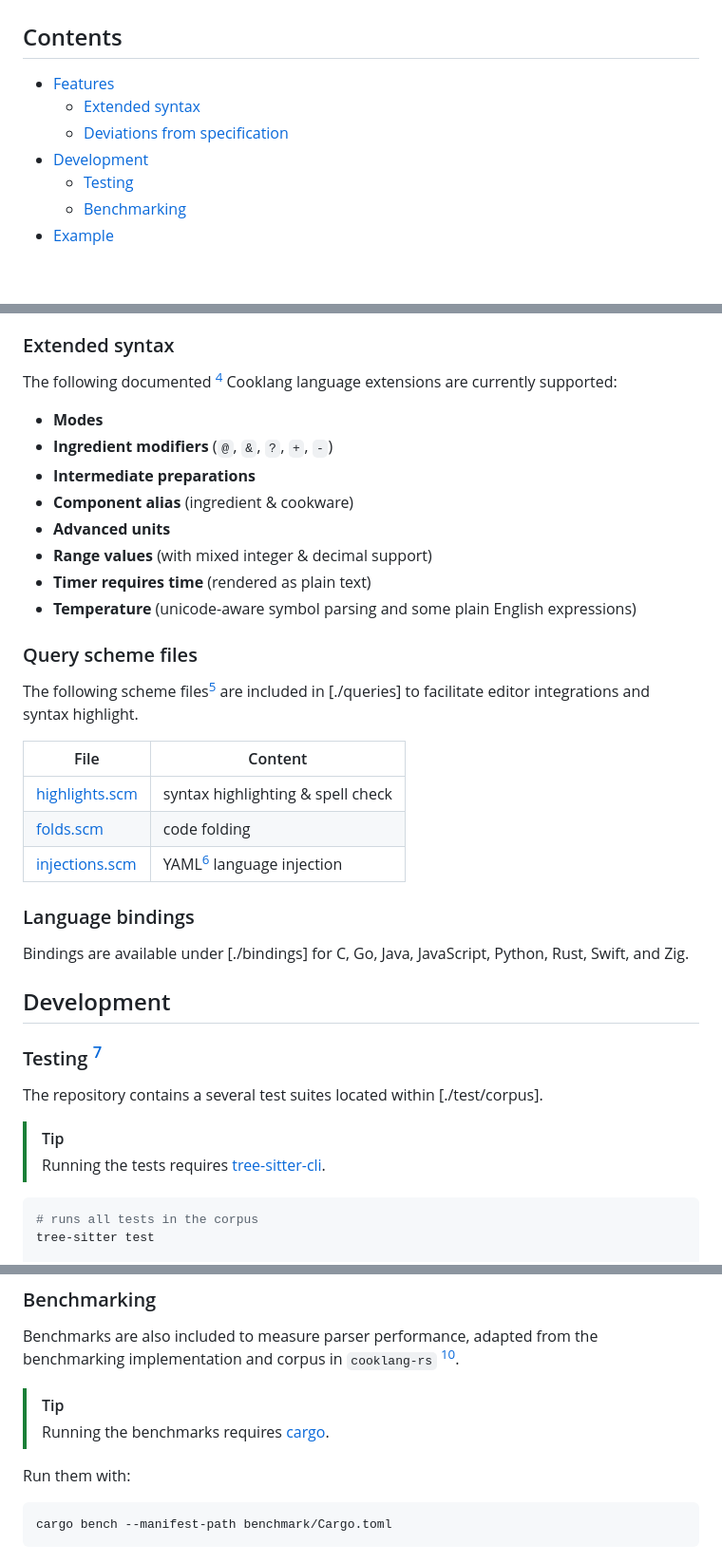
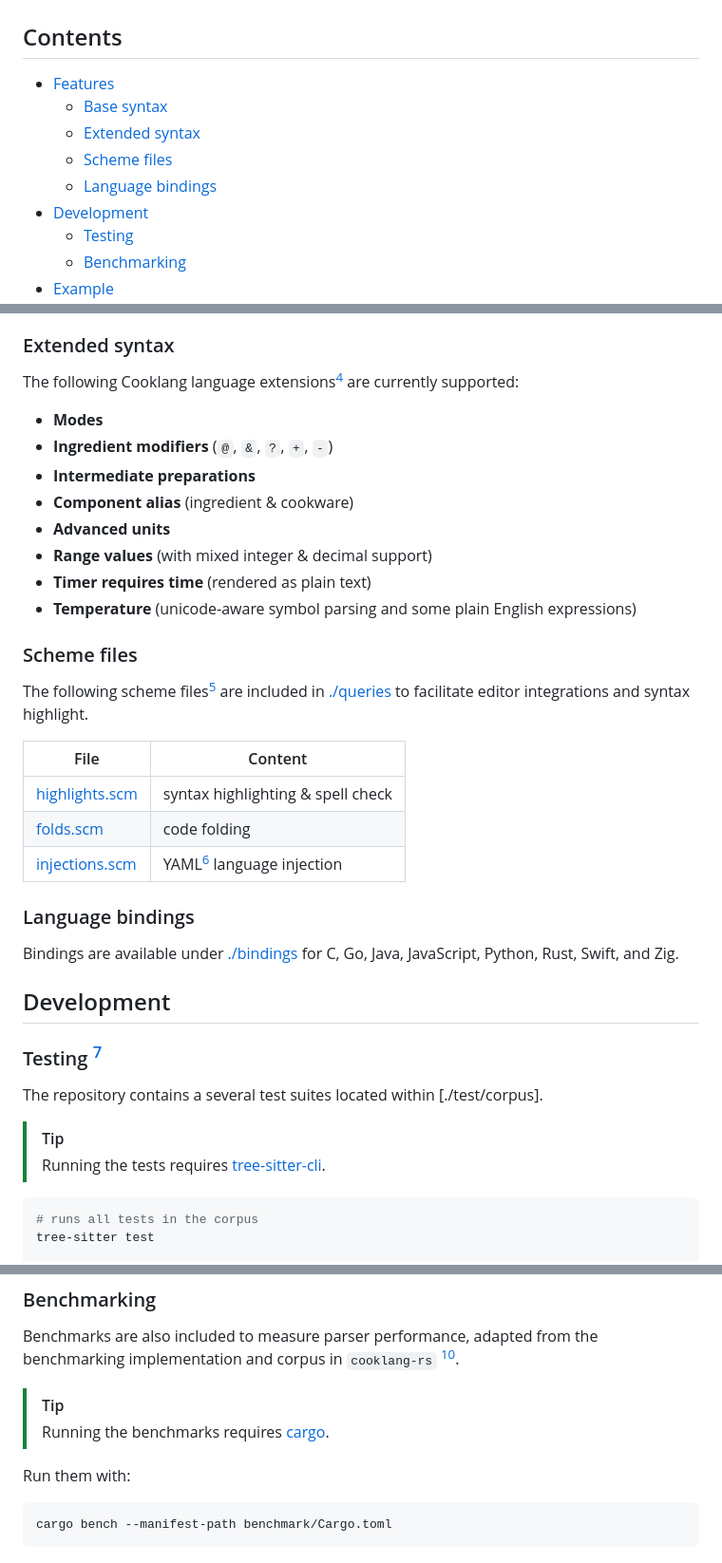
Before and after one commit to swonky/tree-sitter-cooklang, a Markdown page: README.md, 3 parts joined by grey strips. Shown at 95% size. GitHub-like rendering; blank space fills up the shorter version.

Commit message:
docs: toc

````diff
--- a/README.md
+++ b/README.md
@@ -9,9 +9,11 @@ A [Cooklang](https://cooklang.org) grammar for the [Tree-sitter](https://github.
 > [tree-sitter-yaml](https://github.com/tree-sitter-grammars/tree-sitter-yaml) is also required to enable YAML frontmatter metadata parsing.
 
 ## Contents
-- [Features](#benchmarks)
+- [Features](#features)
+    - [Base syntax](#base-syntax)
     - [Extended syntax](#extended-syntax)
-    - [Deviations from specification](#deviations-from-specification)
+    - [Scheme files](#scheme-files)
+    - [Language bindings](#language-bindings)
 - [Development](#development)
     - [Testing](#testing)
     - [Benchmarking](#benchmarking)
@@ -40,7 +42,7 @@ Aside from comments, this grammar is intentionally more permissive than the _coo
 Where practical, syntactically recoverable constructs are parsed instead of rejected, allowing editor features such as syntax highlighting and incremental parsing to continue operating on incomplete or non-conforming documents.
 
 ### Extended syntax
-The following documented [^3] Cooklang language extensions are currently supported:
+The following Cooklang language extensions[^3] are currently supported:
 
 - **Modes**
 - **Ingredient modifiers** (`@`, `&`, `?`, `+`, `-`)
@@ -51,8 +53,8 @@ The following documented [^3] Cooklang language extensions are currently support
 - **Timer requires time** (rendered as plain text)
 - **Temperature** (unicode-aware symbol parsing and some plain English expressions)
 
-### Query scheme files
-The following scheme files[^8] are included in [./queries] to facilitate editor integrations and syntax highlight.
+### Scheme files
+The following scheme files[^8] are included in [./queries](queries/) to facilitate editor integrations and syntax highlight.
 
 | File | Content |
 | ---- | ------- |
@@ -61,7 +63,7 @@ The following scheme files[^8] are included in [./queries] to facilitate editor
 | [injections.scm](queries/injections.scm)  | YAML[^7] language injection        |
 
 ### Language bindings
-Bindings are available under [./bindings] for C, Go, Java, JavaScript, Python, Rust, Swift, and Zig.
+Bindings are available under [./bindings](bindings/) for C, Go, Java, JavaScript, Python, Rust, Swift, and Zig.
 
 ## Development
 
@@ -71,7 +73,7 @@ The repository contains a several test suites located within [./test/corpus].
 > [!TIP]
 > Running the tests requires [tree-sitter-cli](https://github.com/tree-sitter/tree-sitter/blob/master/crates/cli/README.md).
 
-```bash
+```sh
 # runs all tests in the corpus
 tree-sitter test
 
@@ -93,7 +95,7 @@ Benchmarks are also included to measure parser performance, adapted from the ben
 > Running the benchmarks requires [cargo](https://doc.rust-lang.org/cargo/getting-started/installation.html).
 
 Run them with:
-```bash
+```sh
 cargo bench --manifest-path benchmark/Cargo.toml
 ```
 ## Example
````
